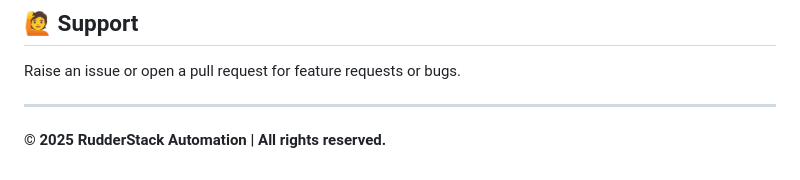
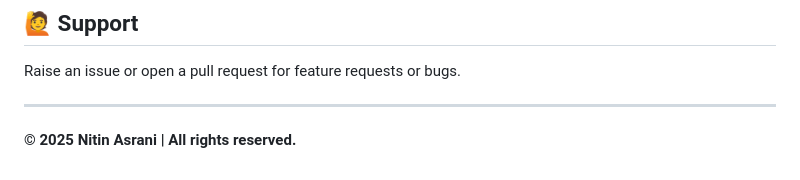
Before and after one commit to nitin-asrani/rudderstack-automation, a Markdown page: README.md, the part around the change. Drawn GitHub-style.

```diff
--- a/README.md
+++ b/README.md
@@ -141,4 +141,4 @@ Raise an issue or open a pull request for feature requests or bugs.
 
 ---
 
-**© 2025 RudderStack Automation | All rights reserved.**
+**© 2025 Nitin Asrani | All rights reserved.**
```
